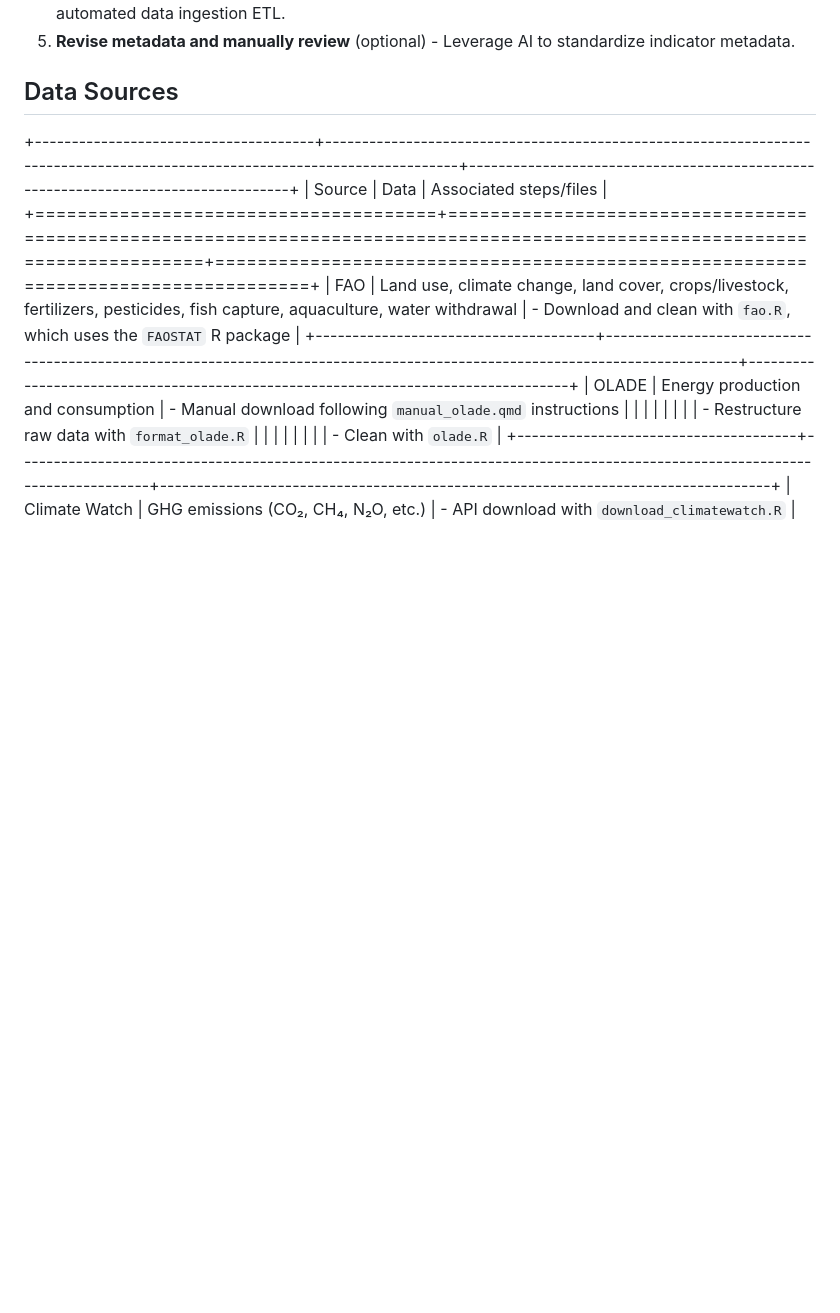
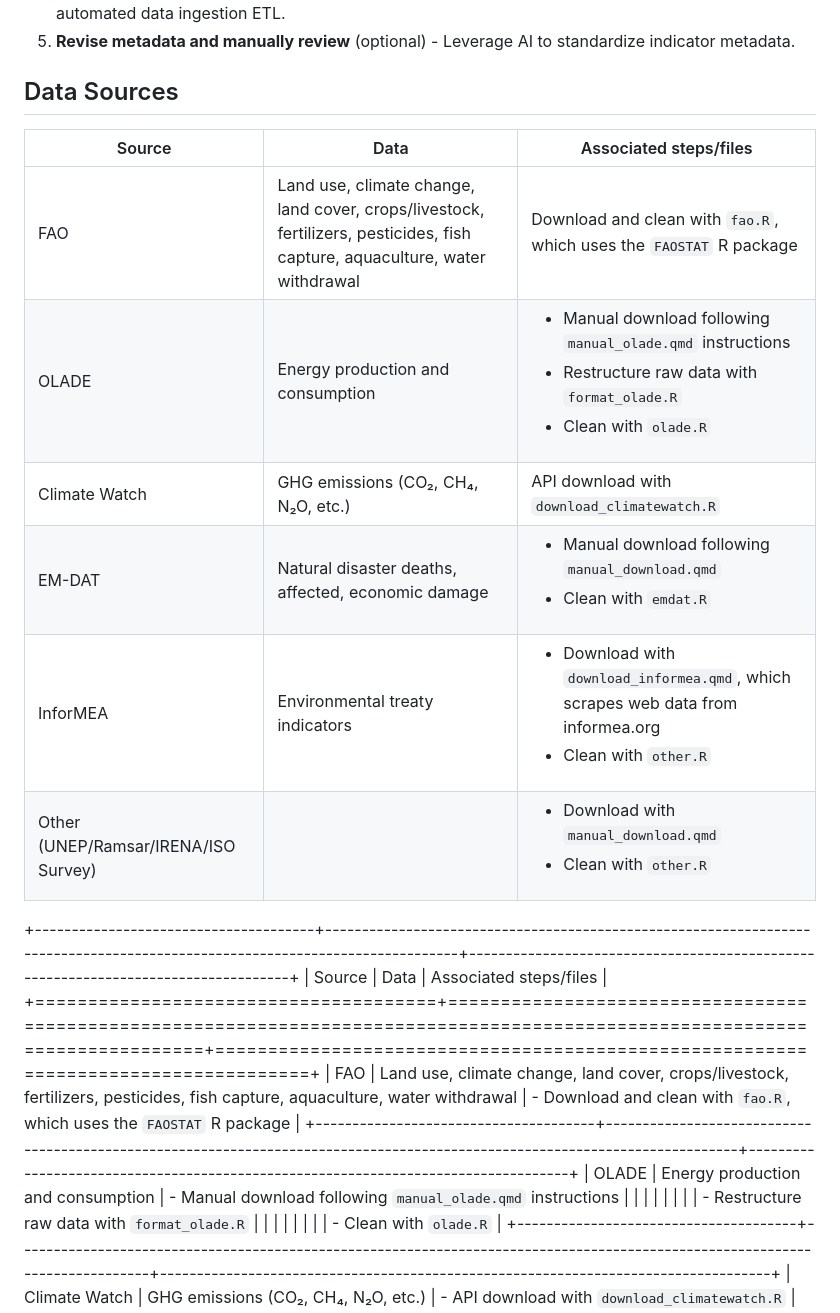
Before and after one commit to alexisathens/cepalstat-data-upload, a Markdown page: README.md, the part around one of its changes. Rendered like a GitHub page; blank space fills up the shorter version.

```diff
--- a/README.md
+++ b/README.md
@@ -15,6 +15,15 @@ This repository contains scripts to download, clean, standardize, and quality-ch
 5.  **Revise metadata and manually review** (optional) - Leverage AI to standardize indicator metadata.
 
 ## Data Sources
+
+| Source | Data | Associated steps/files |
+|---|---|---|
+| FAO | Land use, climate change, land cover, crops/livestock, fertilizers, pesticides, fish capture, aquaculture, water withdrawal | Download and clean with `fao.R`, which uses the `FAOSTAT` R package |
+| OLADE | Energy production and consumption | <ul><li>Manual download following `manual_olade.qmd` instructions</li><li>Restructure raw data with `format_olade.R`</li><li>Clean with `olade.R`</li></ul> |
+| Climate Watch | GHG emissions (CO₂, CH₄, N₂O, etc.) | API download with `download_climatewatch.R` |
+| EM-DAT | Natural disaster deaths, affected, economic damage | <ul><li>Manual download following `manual_download.qmd`</li><li>Clean with `emdat.R`</li></ul> |
+| InforMEA | Environmental treaty indicators | <ul><li>Download with `download_informea.qmd`, which scrapes web data from informea.org</li><li>Clean with `other.R`</li></ul> |
+| Other (UNEP/Ramsar/IRENA/ISO Survey) | | <ul><li>Download with `manual_download.qmd`</li><li>Clean with `other.R`</li></ul> |
 
 +--------------------------------------+-----------------------------------------------------------------------------------------------------------------------------+-----------------------------------------------------------------------------------+
 | Source                               | Data                                                                                                                        | Associated steps/files                                                            |
```
Also changed, not shown: other parts of README.md (+12 -1 lines).
